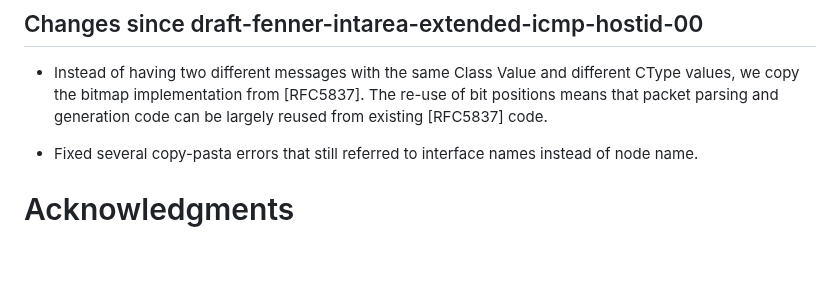
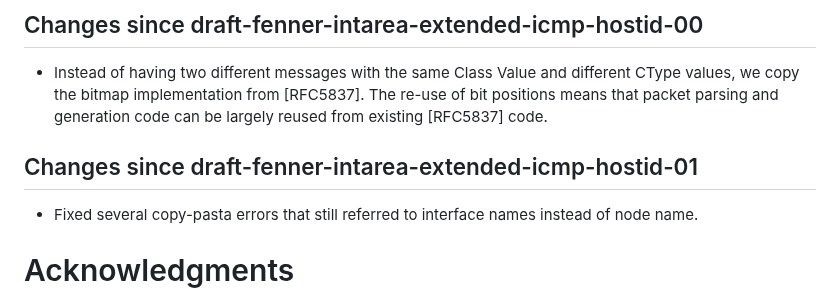
Before and after one commit to fenner/icmp-node-id, a Markdown page: draft-fenner-intarea-extended-icmp-hostid.md, the part around the change. GitHub-like rendering; blank space fills up the shorter version.

Commit message:
Fix changelog

```diff
--- a/draft-fenner-intarea-extended-icmp-hostid.md
+++ b/draft-fenner-intarea-extended-icmp-hostid.md
@@ -277,6 +277,8 @@ This section is to be removed before publishing as an RFC.
   parsing and generation code can be largely reused from existing
   [RFC5837] code.
 
+## Changes since draft-fenner-intarea-extended-icmp-hostid-01
+
 - Fixed several copy-pasta errors that still referred to
   interface names instead of node name.
 
```
